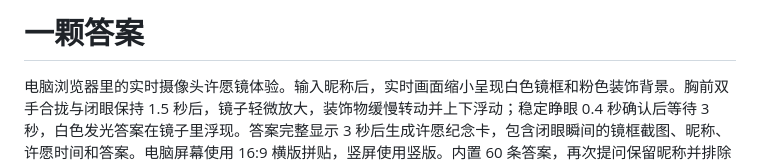
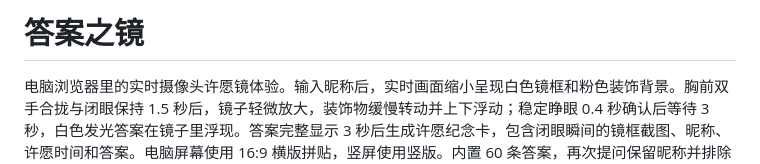
Before and after one commit to kpp995ztkb-prog/a-little-answer, a Markdown page: README.md, the part around the change. GitHub-like rendering.

```diff
--- a/README.md
+++ b/README.md
@@ -1,4 +1,4 @@
-# 一颗答案
+# 答案之镜
 
 电脑浏览器里的实时摄像头许愿镜体验。输入昵称后，实时画面缩小呈现白色镜框和粉色装饰背景。胸前双手合拢与闭眼保持 1.5 秒后，镜子轻微放大，装饰物缓慢转动并上下浮动；稳定睁眼 0.4 秒确认后等待 3 秒，白色发光答案在镜子里浮现。答案完整显示 3 秒后生成许愿纪念卡，包含闭眼瞬间的镜框截图、昵称、许愿时间和答案。电脑屏幕使用 16:9 横版拼贴，竖屏使用竖版。内置 60 条答案，再次提问保留昵称并排除上一条答案。
 
```
